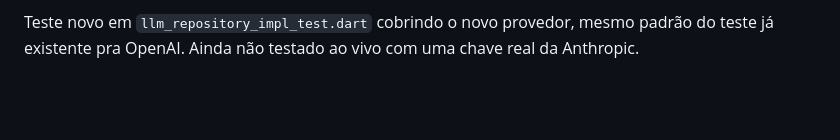
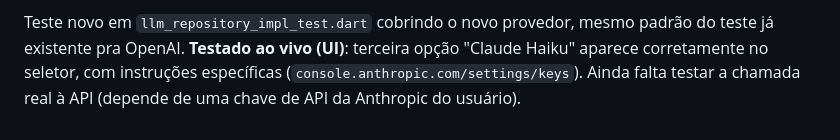
Before and after one commit to Izialber/App-lattes, a Markdown page: DECISOES.md, the part around the change. GitHub-like rendering; blank space fills up the shorter version.

Commit message:
docs: confirma teste ao vivo da UI do provedor Anthropic
Co-Authored-By: Claude Sonnet 5 <noreply@anthropic.com>
Claude-Session: https://claude.ai/code/session_01FGkFi3TjPDPJXQYM3CfUfk

```diff
--- a/DECISOES.md
+++ b/DECISOES.md
@@ -1203,4 +1203,6 @@ das três integrações sem essa garantia adicional — fica registrado como pos
 (a Anthropic tem um recurso de structured outputs mais novo, não investigado a fundo ainda).
 
 Teste novo em `llm_repository_impl_test.dart` cobrindo o novo provedor, mesmo padrão do teste já
-existente pra OpenAI. Ainda não testado ao vivo com uma chave real da Anthropic.
+existente pra OpenAI. **Testado ao vivo (UI)**: terceira opção "Claude Haiku" aparece
+corretamente no seletor, com instruções específicas (`console.anthropic.com/settings/keys`).
+Ainda falta testar a chamada real à API (depende de uma chave de API da Anthropic do usuário).
```
